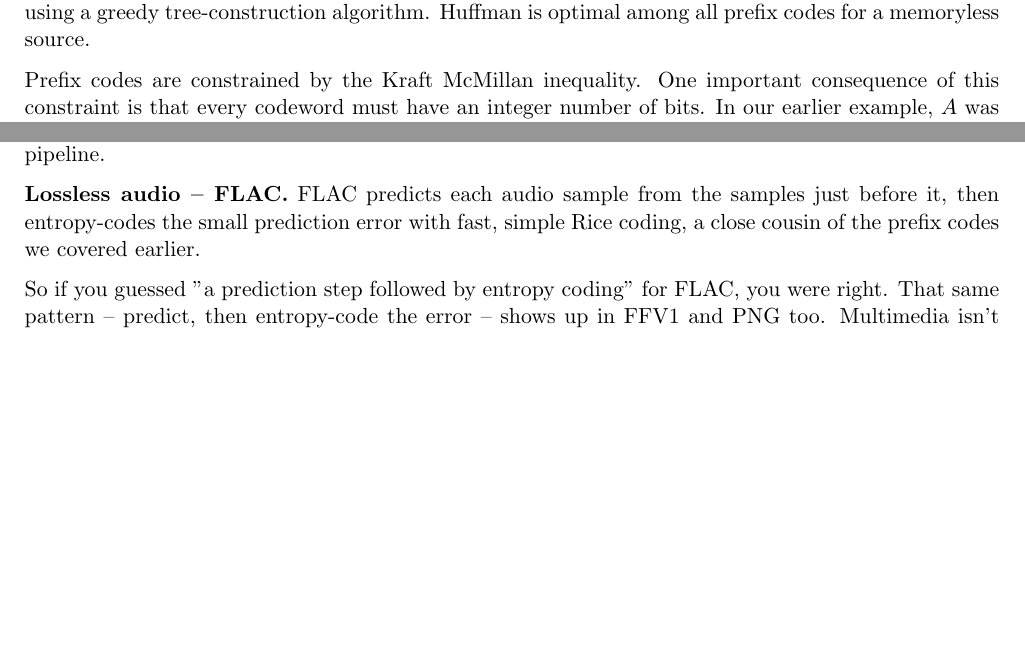
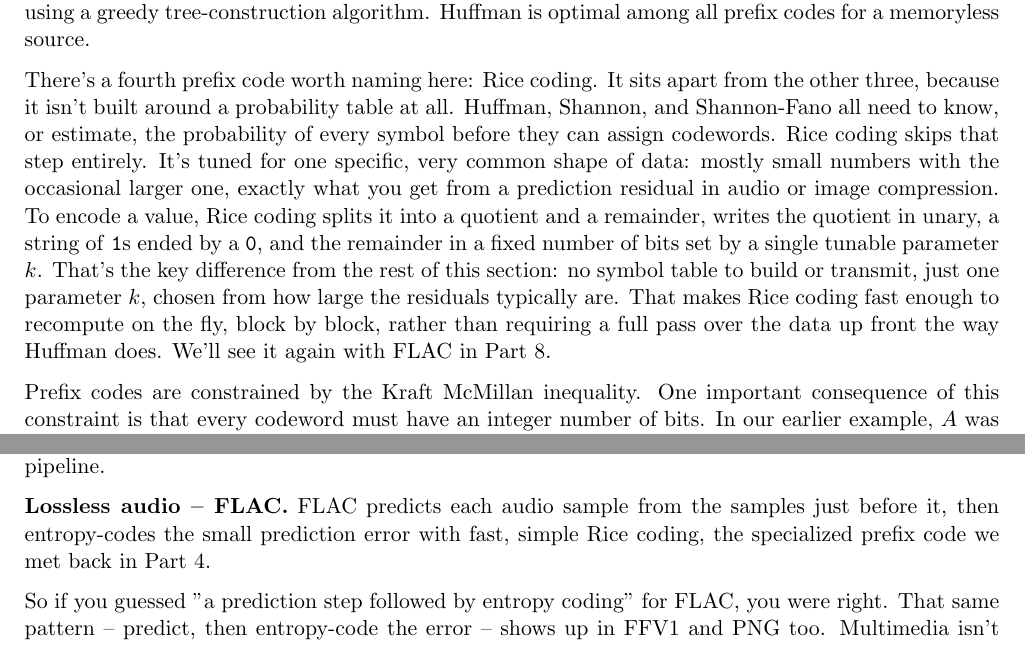
Before and after one commit to faisal-aslam/Lecture_Notes, a LaTeX document (video_software/transcripts/compression/overview.tex): two parts of pages 5 and 14 of 16 before the commit and two parts of pages 5 and 15 of 17 after it, joined at a grey line, cut so that both start at the same text, the shorter picture padded with empty space. Compiled offline with pdfLaTeX.

Commit message:
added rice coding.

```diff
--- a/video_software/transcripts/compression/overview.tex
+++ b/video_software/transcripts/compression/overview.tex
@@ -355,6 +355,22 @@ the sorted symbol list into two balanced halves. Huffman coding builds the
 optimal prefix code for a given probability distribution using a greedy
 tree-construction algorithm. Huffman is optimal among all prefix codes for a
 memoryless source.
+
+There's a fourth prefix code worth naming here: Rice coding. It sits apart
+from the other three, because it isn't built around a probability table at
+all. Huffman, Shannon, and Shannon-Fano all need to know, or estimate, the
+probability of every symbol before they can assign codewords. Rice coding
+skips that step entirely. It's tuned for one specific, very common shape of
+data: mostly small numbers with the occasional larger one, exactly what you
+get from a prediction residual in audio or image compression. To encode a
+value, Rice coding splits it into a quotient and a remainder, writes the
+quotient in unary, a string of \texttt{1}s ended by a \texttt{0}, and the
+remainder in a fixed number of bits set by a single tunable parameter $k$.
+That's the key difference from the rest of this section: no symbol table to
+build or transmit, just one parameter $k$, chosen from how large the
+residuals typically are. That makes Rice coding fast enough to recompute on
+the fly, block by block, rather than requiring a full pass over the data up
+front the way Huffman does. We'll see it again with FLAC in Part 8.
 
 Prefix codes are constrained by the Kraft McMillan inequality. One important
 consequence of this constraint is that every codeword must have an integer
@@ -912,7 +928,7 @@ FFV1 predicts each pixel from neighboring pixels that have already been processe
 
 \textbf{Lossless images -- PNG.} PNG runs a per-row prediction filter to exploit how similar neighboring pixels usually are, then compresses the resulting residual with DEFLATE, the same LZ77-plus-Huffman pipeline.
 
-\textbf{Lossless audio -- FLAC.} FLAC predicts each audio sample from the samples just before it, then entropy-codes the small prediction error with fast, simple Rice coding, a close cousin of the prefix codes we covered earlier.
+\textbf{Lossless audio -- FLAC.} FLAC predicts each audio sample from the samples just before it, then entropy-codes the small prediction error with fast, simple Rice coding, the specialized prefix code we met back in Part 4.
 
 So if you guessed "a prediction step followed by entropy coding" for FLAC, you were right. That same pattern -- predict, then entropy-code the error -- shows up in FFV1 and PNG too. Multimedia isn't a new way of compressing data invented from scratch; it's the first four families, specialized for pixels and samples. That's exactly why it earns its own branch in the tree: not a new technique, but the place where the other four meet a specific kind of data.
 
```
